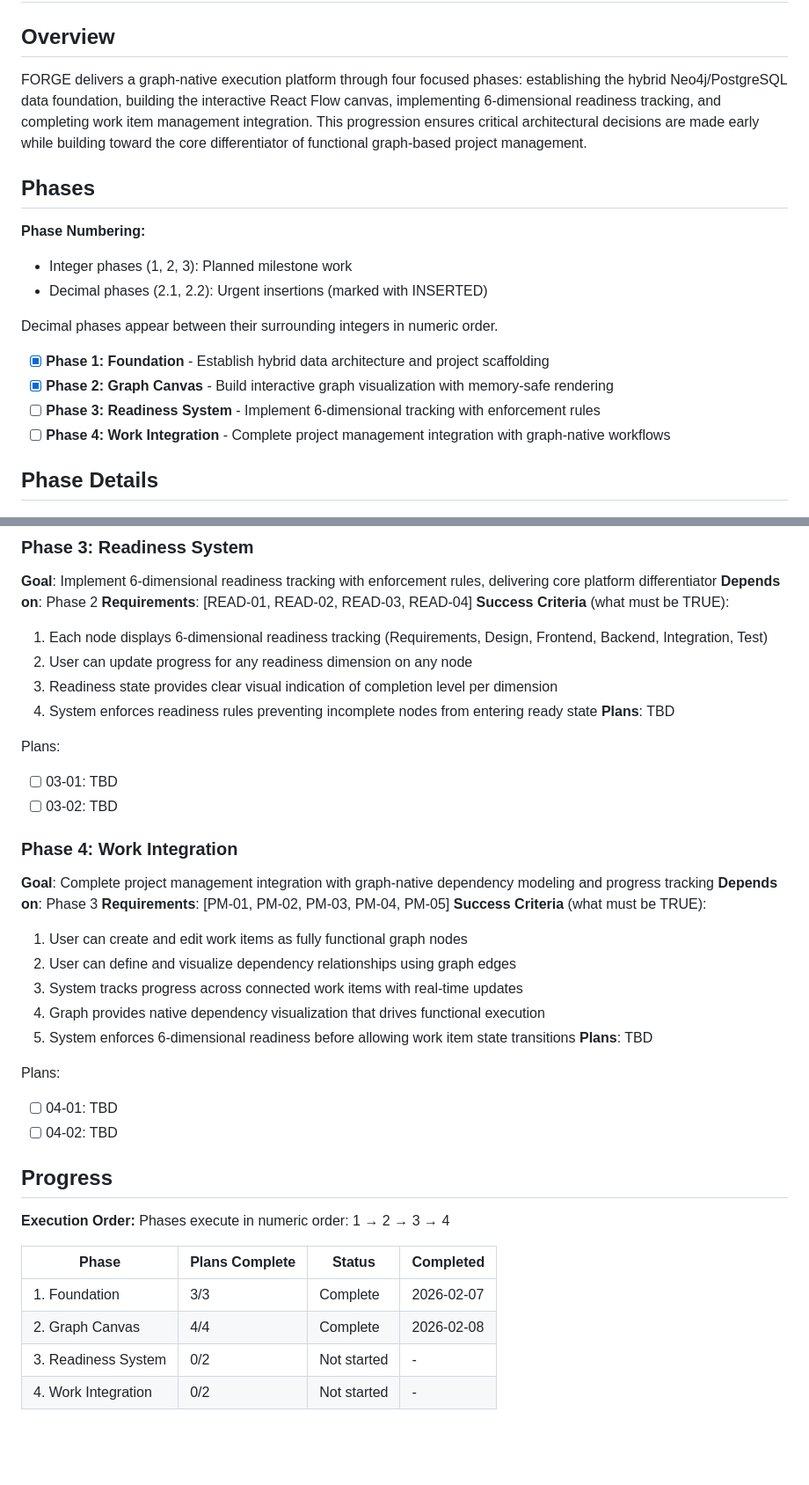
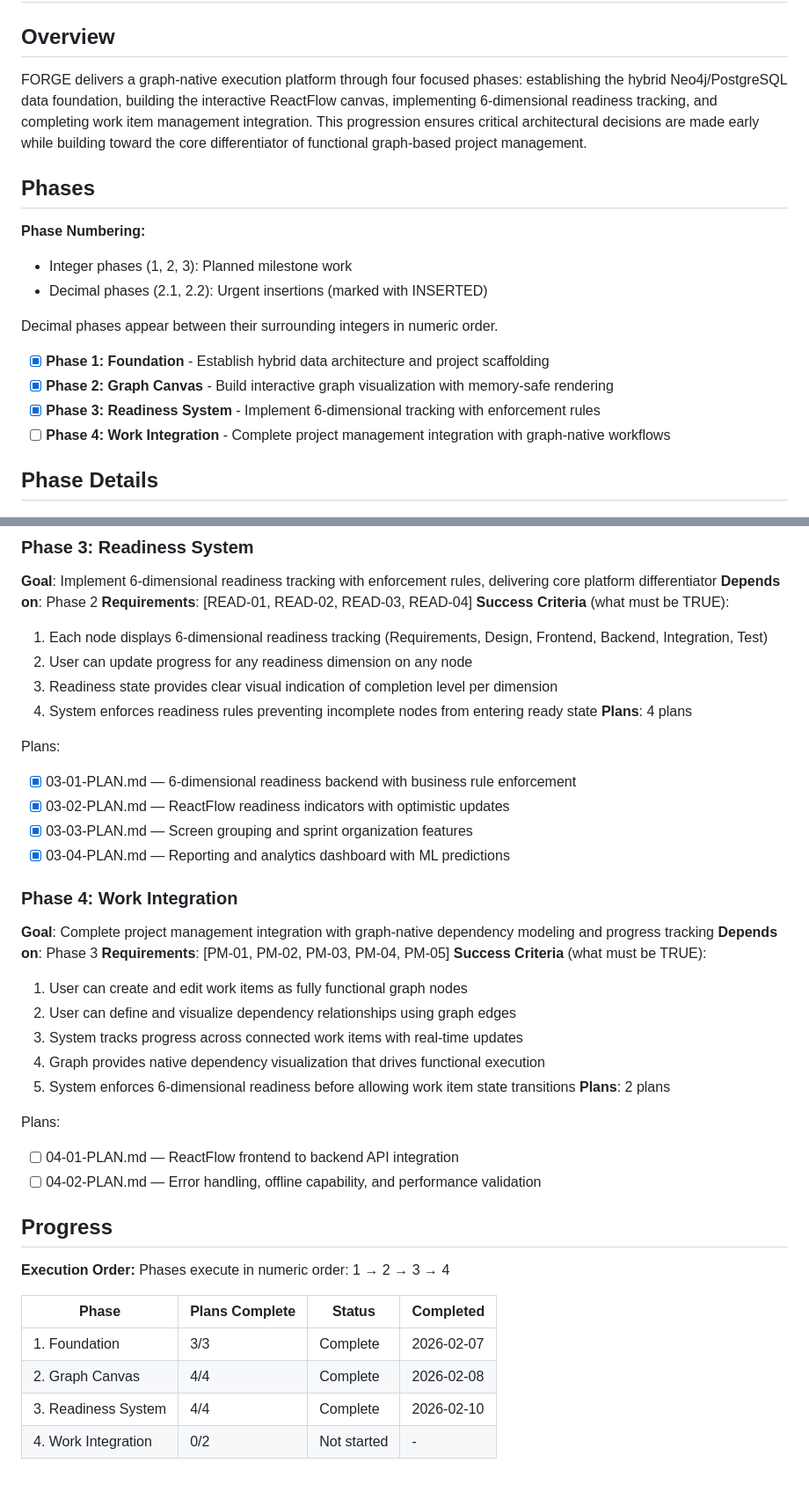
Before and after one commit to cloudtrainerwork/Forge, a Markdown page: .planning/ROADMAP.md, 2 parts joined by grey strips. Shown at 88% size. Drawn GitHub-style; blank space fills up the shorter version.

Commit message:
docs(04): create phase plan
Phase 04: Work Integration
- 2 plan(s) in 2 wave(s)
- 1 parallel, 1 sequential
- Ready for execution

```diff
--- a/.planning/ROADMAP.md
+++ b/.planning/ROADMAP.md
@@ -2,7 +2,7 @@
 
 ## Overview
 
-FORGE delivers a graph-native execution platform through four focused phases: establishing the hybrid Neo4j/PostgreSQL data foundation, building the interactive React Flow canvas, implementing 6-dimensional readiness tracking, and completing work item management integration. This progression ensures critical architectural decisions are made early while building toward the core differentiator of functional graph-based project management.
+FORGE delivers a graph-native execution platform through four focused phases: establishing the hybrid Neo4j/PostgreSQL data foundation, building the interactive ReactFlow canvas, implementing 6-dimensional readiness tracking, and completing work item management integration. This progression ensures critical architectural decisions are made early while building toward the core differentiator of functional graph-based project management.
 
 ## Phases
 
@@ -14,7 +14,7 @@ Decimal phases appear between their surrounding integers in numeric order.
 
 - [x] **Phase 1: Foundation** - Establish hybrid data architecture and project scaffolding
 - [x] **Phase 2: Graph Canvas** - Build interactive graph visualization with memory-safe rendering
-- [ ] **Phase 3: Readiness System** - Implement 6-dimensional tracking with enforcement rules
+- [x] **Phase 3: Readiness System** - Implement 6-dimensional tracking with enforcement rules
 - [ ] **Phase 4: Work Integration** - Complete project management integration with graph-native workflows
 
 ## Phase Details
@@ -62,11 +62,13 @@ Plans:
   2. User can update progress for any readiness dimension on any node
   3. Readiness state provides clear visual indication of completion level per dimension
   4. System enforces readiness rules preventing incomplete nodes from entering ready state
-**Plans**: TBD
+**Plans**: 4 plans
 
 Plans:
-- [ ] 03-01: TBD
-- [ ] 03-02: TBD
+- [x] 03-01-PLAN.md — 6-dimensional readiness backend with business rule enforcement
+- [x] 03-02-PLAN.md — ReactFlow readiness indicators with optimistic updates
+- [x] 03-03-PLAN.md — Screen grouping and sprint organization features
+- [x] 03-04-PLAN.md — Reporting and analytics dashboard with ML predictions
 
 ### Phase 4: Work Integration
 **Goal**: Complete project management integration with graph-native dependency modeling and progress tracking
@@ -78,11 +80,11 @@ Plans:
   3. System tracks progress across connected work items with real-time updates
   4. Graph provides native dependency visualization that drives functional execution
   5. System enforces 6-dimensional readiness before allowing work item state transitions
-**Plans**: TBD
+**Plans**: 2 plans
 
 Plans:
-- [ ] 04-01: TBD
-- [ ] 04-02: TBD
+- [ ] 04-01-PLAN.md — ReactFlow frontend to backend API integration
+- [ ] 04-02-PLAN.md — Error handling, offline capability, and performance validation
 
 ## Progress
 
@@ -93,5 +95,5 @@ Phases execute in numeric order: 1 → 2 → 3 → 4
 |-------|----------------|--------|-----------|
 | 1. Foundation | 3/3 | Complete | 2026-02-07 |
 | 2. Graph Canvas | 4/4 | Complete | 2026-02-08 |
-| 3. Readiness System | 0/2 | Not started | - |
+| 3. Readiness System | 4/4 | Complete | 2026-02-10 |
 | 4. Work Integration | 0/2 | Not started | - |
```
Also changed, not shown: 2 other files.
